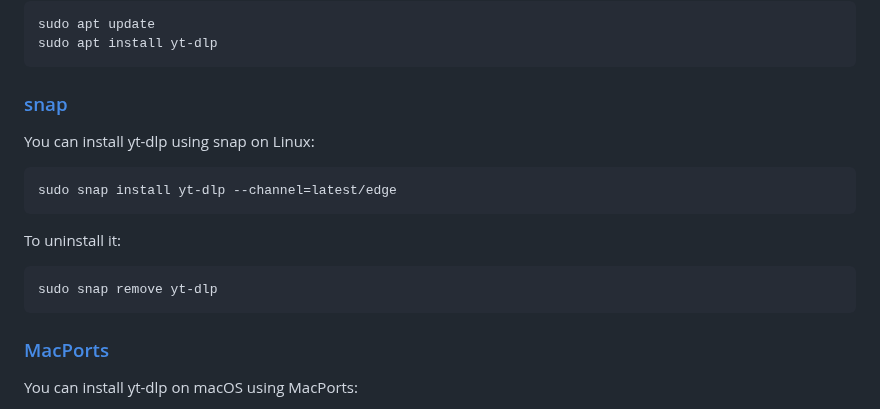
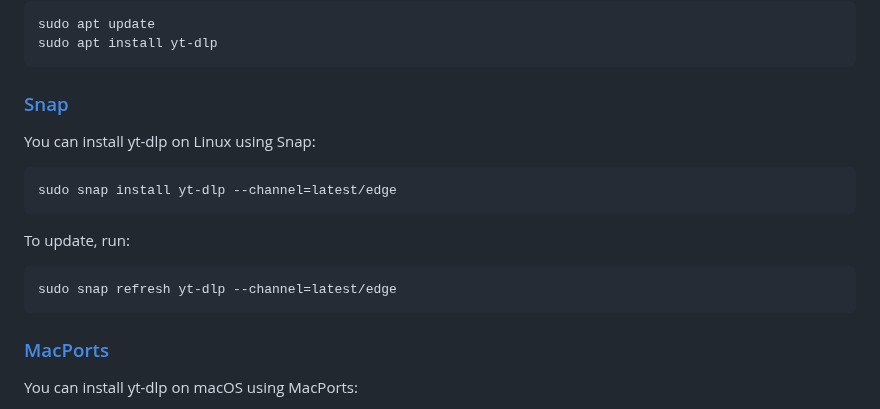
Before and after one commit to yt-dlp/yt-dlp-wiki, a Markdown page: Installation.md, the part around the change. GitHub-like rendering.

````diff
--- a/Installation.md
+++ b/Installation.md
@@ -119,15 +119,16 @@ sudo apt update
 sudo apt install yt-dlp
 ```
 
-### [snap](https://snapcraft.io/yt-dlp)
+### [Snap](https://snapcraft.io/yt-dlp)
 
-You can install yt-dlp using snap on Linux:
+You can install yt-dlp on Linux using Snap:
 ```bash
 sudo snap install yt-dlp --channel=latest/edge
 ```
-To uninstall it:
+
+To update, run:
 ```bash
-sudo snap remove yt-dlp
+sudo snap refresh yt-dlp --channel=latest/edge
 ```
 
 ### [MacPorts](https://ports.macports.org/port/yt-dlp/)
````
